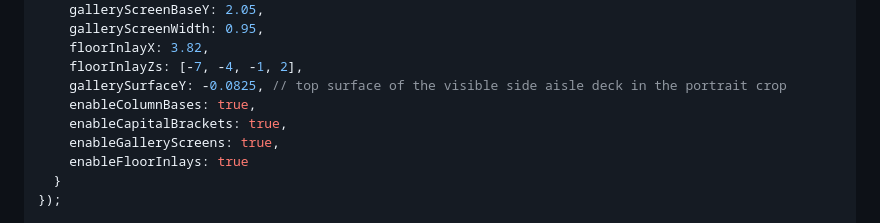
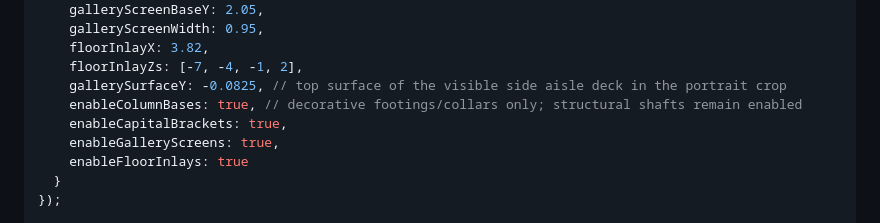
Before and after one commit to aigrouphobinh/tiktok-live-temple-rpc, a Markdown page: docs/temple-environment.md, the part around the change. Drawn GitHub-style.

Commit message:
docs(environment): clarify independent column base toggle

```diff
--- a/docs/temple-environment.md
+++ b/docs/temple-environment.md
@@ -36,7 +36,7 @@ const templeEnvironment = createTempleEnvironment({
     floorInlayX: 3.82,
     floorInlayZs: [-7, -4, -1, 2],
     gallerySurfaceY: -0.0825, // top surface of the visible side aisle deck in the portrait crop
-    enableColumnBases: true,
+    enableColumnBases: true, // decorative footings/collars only; structural shafts remain enabled
     enableCapitalBrackets: true,
     enableGalleryScreens: true,
     enableFloorInlays: true
```
